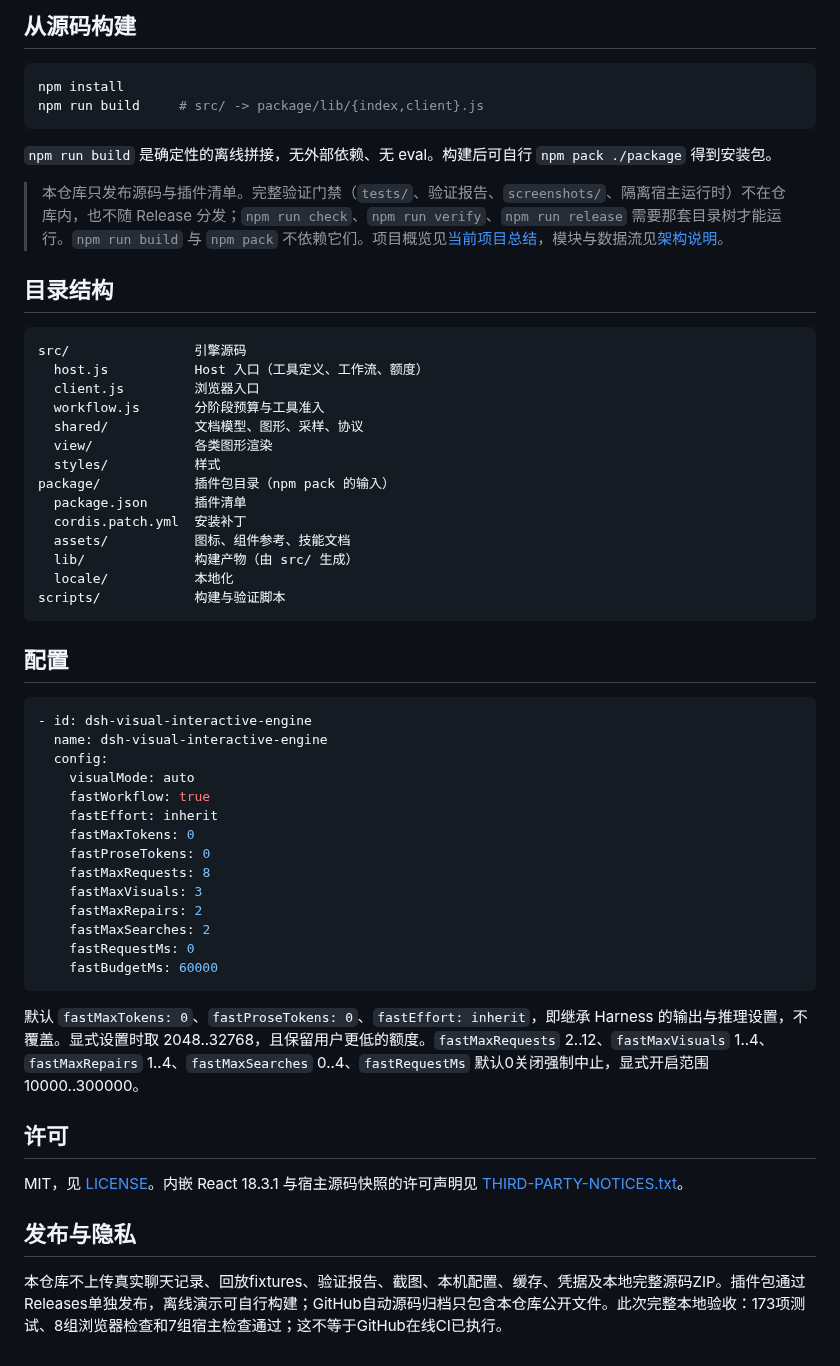
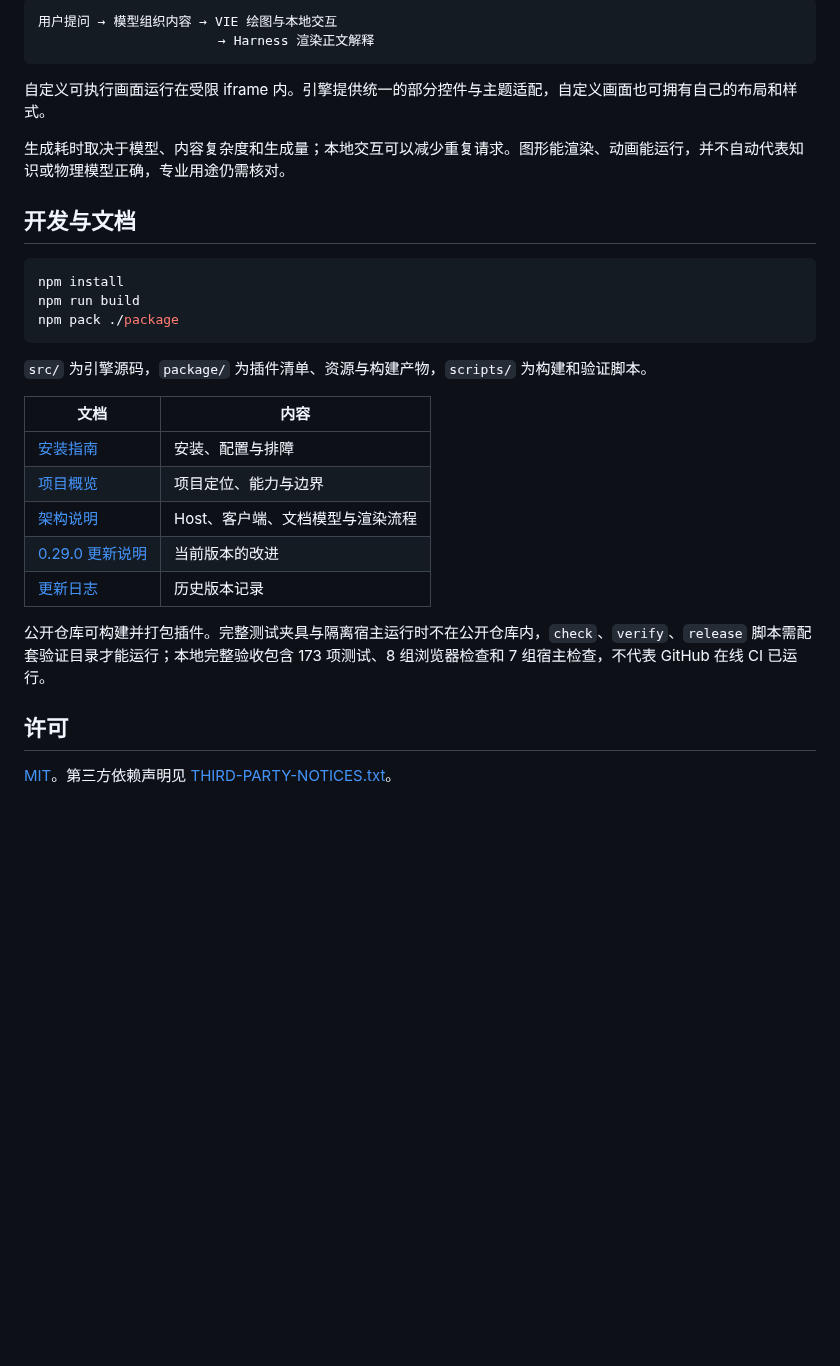
Before and after one commit to alccs/dsh-visual-intelligence-engine, a Markdown page: README.md, the part around one of its changes. Rendered like a GitHub page; blank space fills up the shorter version.

````diff
--- a/README.md
+++ b/README.md
@@ -48,59 +119,33 @@ dsh plugin --profile web add "<下载路径>/dsh-visual-interactive-engine-0.29.
 
-## 从源码构建
+```text
+用户提问 → 模型组织内容 → VIE 绘图与本地交互
+                       → Harness 渲染正文解释
+```
+
+自定义可执行画面运行在受限 iframe 内。引擎提供统一的部分控件与主题适配，自定义画面也可拥有自己的布局和样式。
+
+生成耗时取决于模型、内容复杂度和生成量；本地交互可以减少重复请求。图形能渲染、动画能运行，并不自动代表知识或物理模型正确，专业用途仍需核对。
+
+## 开发与文档
 
 ```bash
 npm install
-npm run build     # src/ -> package/lib/{index,client}.js
+npm run build
+npm pack ./package
 ```
 
-`npm run build` 是确定性的离线拼接，无外部依赖、无 eval。构建后可自行 `npm pack ./package` 得到安装包。
+`src/` 为引擎源码，`package/` 为插件清单、资源与构建产物，`scripts/` 为构建和验证脚本。
 
-> 本仓库只发布源码与插件清单。完整验证门禁（`tests/`、验证报告、`screenshots/`、隔离宿主运行时）不在仓库内，也不随 Release 分发；`npm run check`、`npm run verify`、`npm run release` 需要那套目录树才能运行。`npm run build` 与 `npm pack` 不依赖它们。项目概览见[当前项目总结](docs/PROJECT-OVERVIEW-0.29.0.md)，模块与数据流见[架构说明](docs/ARCHITECTURE.md)。
+| 文档 | 内容 |
+| --- | --- |
+| [安装指南](INSTALL.md) | 安装、配置与排障 |
+| [项目概览](docs/PROJECT-OVERVIEW-0.29.0.md) | 项目定位、能力与边界 |
+| [架构说明](docs/ARCHITECTURE.md) | Host、客户端、文档模型与渲染流程 |
+| [0.29.0 更新说明](docs/OPTIMIZATIONS-0.29.0.md) | 当前版本的改进 |
+| [更新日志](CHANGELOG.md) | 历史版本记录 |
 
-## 目录结构
-
-```text
-src/                引擎源码
-  host.js           Host 入口（工具定义、工作流、额度）
-  client.js         浏览器入口
-  workflow.js       分阶段预算与工具准入
-  shared/           文档模型、图形、采样、协议
-  view/             各类图形渲染
-  styles/           样式
-package/            插件包目录（npm pack 的输入）
-  package.json      插件清单
-  cordis.patch.yml  安装补丁
-  assets/           图标、组件参考、技能文档
-  lib/              构建产物（由 src/ 生成）
-  locale/           本地化
-scripts/            构建与验证脚本
-```
-
-## 配置
-
-```yaml
-- id: dsh-visual-interactive-engine
-  name: dsh-visual-interactive-engine
-  config:
-    visualMode: auto
-    fastWorkflow: true
-    fastEffort: inherit
-    fastMaxTokens: 0
-    fastProseTokens: 0
-    fastMaxRequests: 8
-    fastMaxVisuals: 3
-    fastMaxRepairs: 2
-    fastMaxSearches: 2
-    fastRequestMs: 0
-    fastBudgetMs: 60000
-```
-
-默认 `fastMaxTokens: 0`、`fastProseTokens: 0`、`fastEffort: inherit`，即继承 Harness 的输出与推理设置，不覆盖。显式设置时取 2048..32768，且保留用户更低的额度。`fastMaxRequests` 2..12、`fastMaxVisuals` 1..4、`fastMaxRepairs` 1..4、`fastMaxSearches` 0..4、`fastRequestMs` 默认0关闭强制中止，显式开启范围10000..300000。
+公开仓库可构建并打包插件。完整测试夹具与隔离宿主运行时不在公开仓库内，`check`、`verify`、`release` 脚本需配套验证目录才能运行；本地完整验收包含 173 项测试、8 组浏览器检查和 7 组宿主检查，不代表 GitHub 在线 CI 已运行。
 
 ## 许可
 
-MIT，见 [LICENSE](LICENSE)。内嵌 React 18.3.1 与宿主源码快照的许可声明见 [THIRD-PARTY-NOTICES.txt](THIRD-PARTY-NOTICES.txt)。
-
-## 发布与隐私
-
-本仓库不上传真实聊天记录、回放fixtures、验证报告、截图、本机配置、缓存、凭据及本地完整源码ZIP。插件包通过Releases单独发布，离线演示可自行构建；GitHub自动源码归档只包含本仓库公开文件。此次完整本地验收：173项测试、8组浏览器检查和7组宿主检查通过；这不等于GitHub在线CI已执行。
+[MIT](LICENSE)。第三方依赖声明见 [THIRD-PARTY-NOTICES.txt](THIRD-PARTY-NOTICES.txt)。
````
Also changed, not shown: other parts of README.md (+96 -25 lines), docs/readme/figure-and-prose.png (added), docs/readme/gear-forces.png (added), docs/readme/iron-carbon.png (added), docs/readme/learning.png (added), docs/readme/planetary.png (added), 1 other file.
